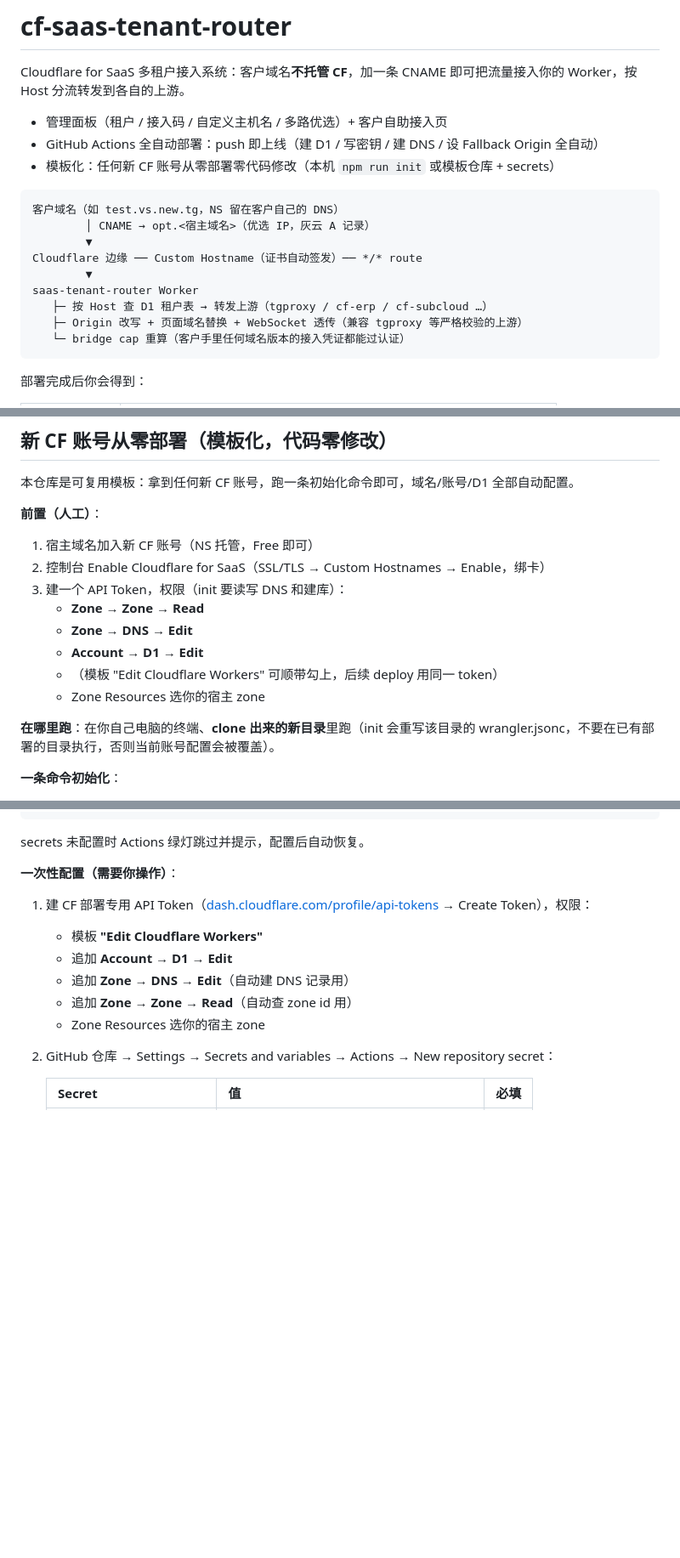
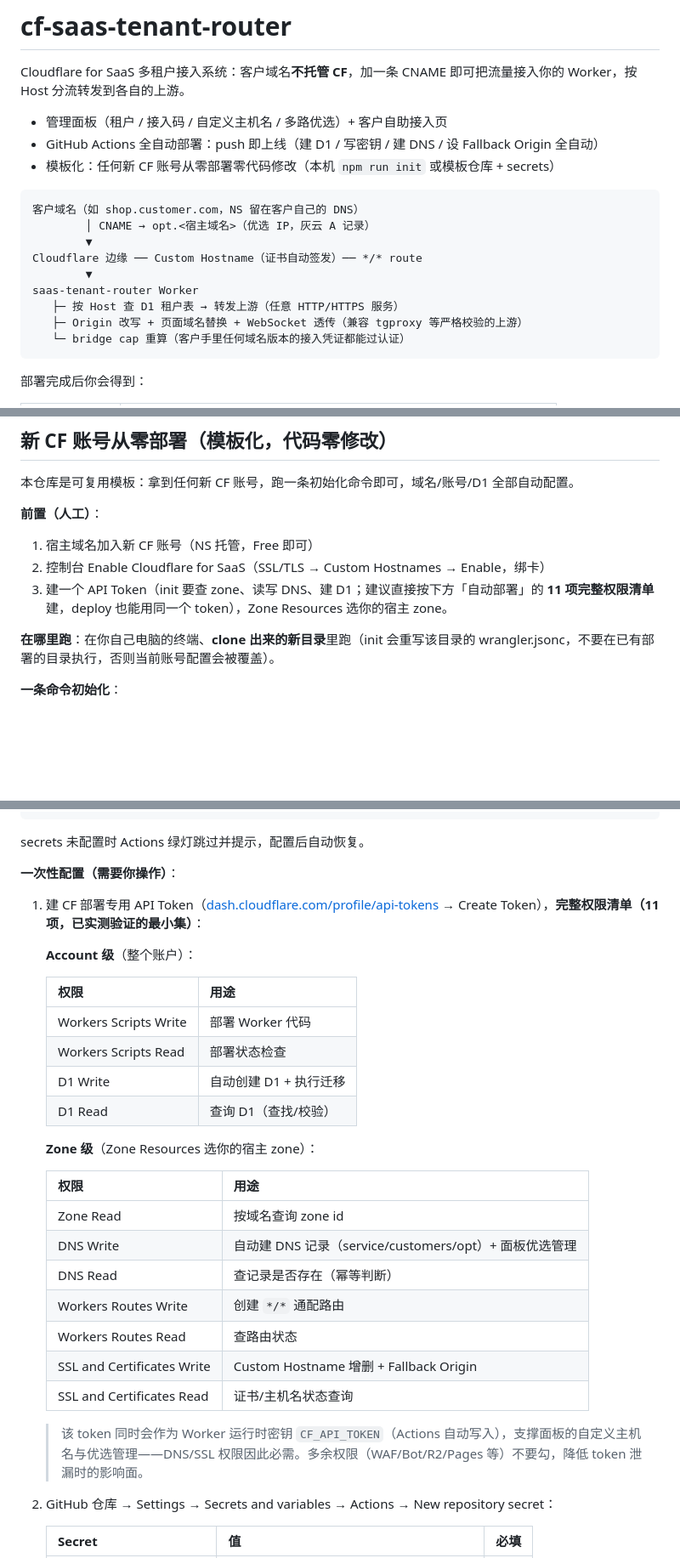
Before and after one commit to lzmss-love/cf-saas-tenant-router, a Markdown page: README.md, 3 parts joined by grey strips. Shown at 85% size. GitHub-like rendering; blank space fills up the shorter version.

Commit message:
README: 列出 API Token 完整 11 项权限清单（Account 4 项 + Zone 7 项），示例域名占位化

````diff
--- a/README.md
+++ b/README.md
@@ -7,13 +7,13 @@ Cloudflare for SaaS 多租户接入系统：客户域名**不托管 CF**，加
 - 模板化：任何新 CF 账号从零部署零代码修改（本机 `npm run init` 或模板仓库 + secrets）
 
 ```
-客户域名（如 test.vs.new.tg，NS 留在客户自己的 DNS）
+客户域名（如 shop.customer.com，NS 留在客户自己的 DNS）
         │ CNAME → opt.<宿主域名>（优选 IP，灰云 A 记录）
         ▼
 Cloudflare 边缘 ── Custom Hostname（证书自动签发）── */* route
         ▼
 saas-tenant-router Worker
-   ├─ 按 Host 查 D1 租户表 → 转发上游（tgproxy / cf-erp / cf-subcloud …）
+   ├─ 按 Host 查 D1 租户表 → 转发上游（任意 HTTP/HTTPS 服务）
    ├─ Origin 改写 + 页面域名替换 + WebSocket 透传（兼容 tgproxy 等严格校验的上游）
    └─ bridge cap 重算（客户手里任何域名版本的接入凭证都能过认证）
 ```
@@ -58,12 +58,7 @@ saas-tenant-router Worker
 **前置（人工）**：
 1. 宿主域名加入新 CF 账号（NS 托管，Free 即可）
 2. 控制台 Enable Cloudflare for SaaS（SSL/TLS → Custom Hostnames → Enable，绑卡）
-3. 建一个 API Token，权限（init 要读写 DNS 和建库）：
-   - **Zone → Zone → Read**
-   - **Zone → DNS → Edit**
-   - **Account → D1 → Edit**
-   - （模板 "Edit Cloudflare Workers" 可顺带勾上，后续 deploy 用同一 token）
-   - Zone Resources 选你的宿主 zone
+3. 建一个 API Token（init 要查 zone、读写 DNS、建 D1；建议直接按下方「自动部署」的 **11 项完整权限清单** 建，deploy 也能用同一个 token），Zone Resources 选你的宿主 zone。
 
 **在哪里跑**：在你自己电脑的终端、**clone 出来的新目录**里跑（init 会重写该目录的 wrangler.jsonc，不要在已有部署的目录执行，否则当前账号配置会被覆盖）。
 
@@ -134,12 +129,30 @@ secrets 未配置时 Actions 绿灯跳过并提示，配置后自动恢复。
 
 **一次性配置（需要你操作）**：
 
-1. 建 CF 部署专用 API Token（[dash.cloudflare.com/profile/api-tokens](https://dash.cloudflare.com/profile/api-tokens) → Create Token），权限：
-   - 模板 **"Edit Cloudflare Workers"**
-   - 追加 **Account → D1 → Edit**
-   - 追加 **Zone → DNS → Edit**（自动建 DNS 记录用）
-   - 追加 **Zone → Zone → Read**（自动查 zone id 用）
-   - Zone Resources 选你的宿主 zone
+1. 建 CF 部署专用 API Token（[dash.cloudflare.com/profile/api-tokens](https://dash.cloudflare.com/profile/api-tokens) → Create Token），**完整权限清单（11 项，已实测验证的最小集）**：
+
+   **Account 级**（整个账户）：
+
+   | 权限 | 用途 |
+   |---|---|
+   | Workers Scripts Write | 部署 Worker 代码 |
+   | Workers Scripts Read | 部署状态检查 |
+   | D1 Write | 自动创建 D1 + 执行迁移 |
+   | D1 Read | 查询 D1（查找/校验）|
+
+   **Zone 级**（Zone Resources 选你的宿主 zone）：
+
+   | 权限 | 用途 |
+   |---|---|
+   | Zone Read | 按域名查询 zone id |
+   | DNS Write | 自动建 DNS 记录（service/customers/opt）+ 面板优选管理 |
+   | DNS Read | 查记录是否存在（幂等判断）|
+   | Workers Routes Write | 创建 `*/*` 通配路由 |
+   | Workers Routes Read | 查路由状态 |
+   | SSL and Certificates Write | Custom Hostname 增删 + Fallback Origin |
+   | SSL and Certificates Read | 证书/主机名状态查询 |
+
+   > 该 token 同时会作为 Worker 运行时密钥 `CF_API_TOKEN`（Actions 自动写入），支撑面板的自定义主机名与优选管理——DNS/SSL 权限因此必需。多余权限（WAF/Bot/R2/Pages 等）不要勾，降低 token 泄漏时的影响面。
 
 2. GitHub 仓库 → Settings → Secrets and variables → Actions → New repository secret：
 
````
